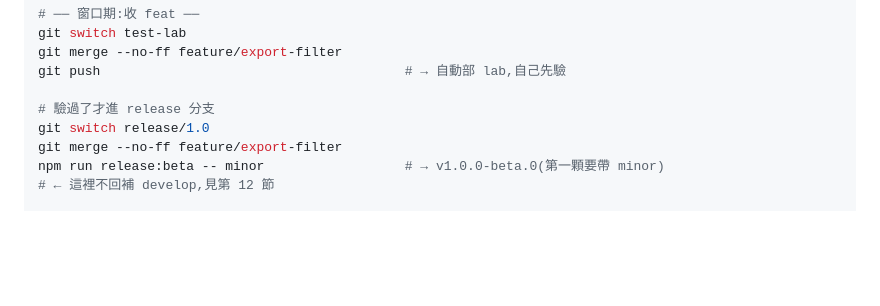
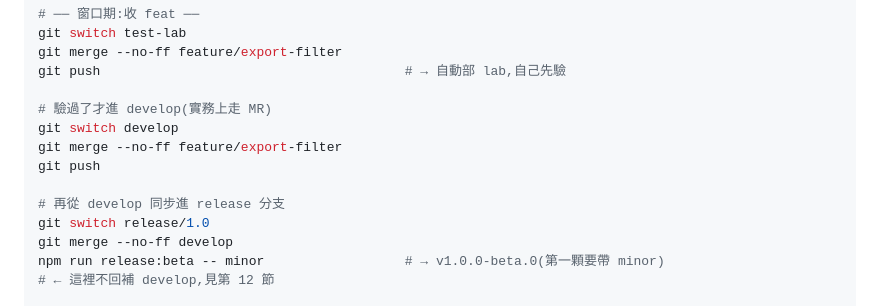
Before and after one commit to imagine10255/test-gitflow, a Markdown page: docs/release-workflow.md, the part around the change. GitHub-like rendering; blank space fills up the shorter version.

Commit message:
docs: route feature through develop in cycle example

```diff
--- a/docs/release-workflow.md
+++ b/docs/release-workflow.md
@@ -416,9 +416,14 @@ git switch test-lab
 git merge --no-ff feature/export-filter
 git push                                       # → 自動部 lab,自己先驗
 
-# 驗過了才進 release 分支
+# 驗過了才進 develop(實務上走 MR)
+git switch develop
+git merge --no-ff feature/export-filter
+git push
+
+# 再從 develop 同步進 release 分支
 git switch release/1.0
-git merge --no-ff feature/export-filter
+git merge --no-ff develop
 npm run release:beta -- minor                  # → v1.0.0-beta.0(第一顆要帶 minor)
 # ← 這裡不回補 develop,見第 12 節
 
```
